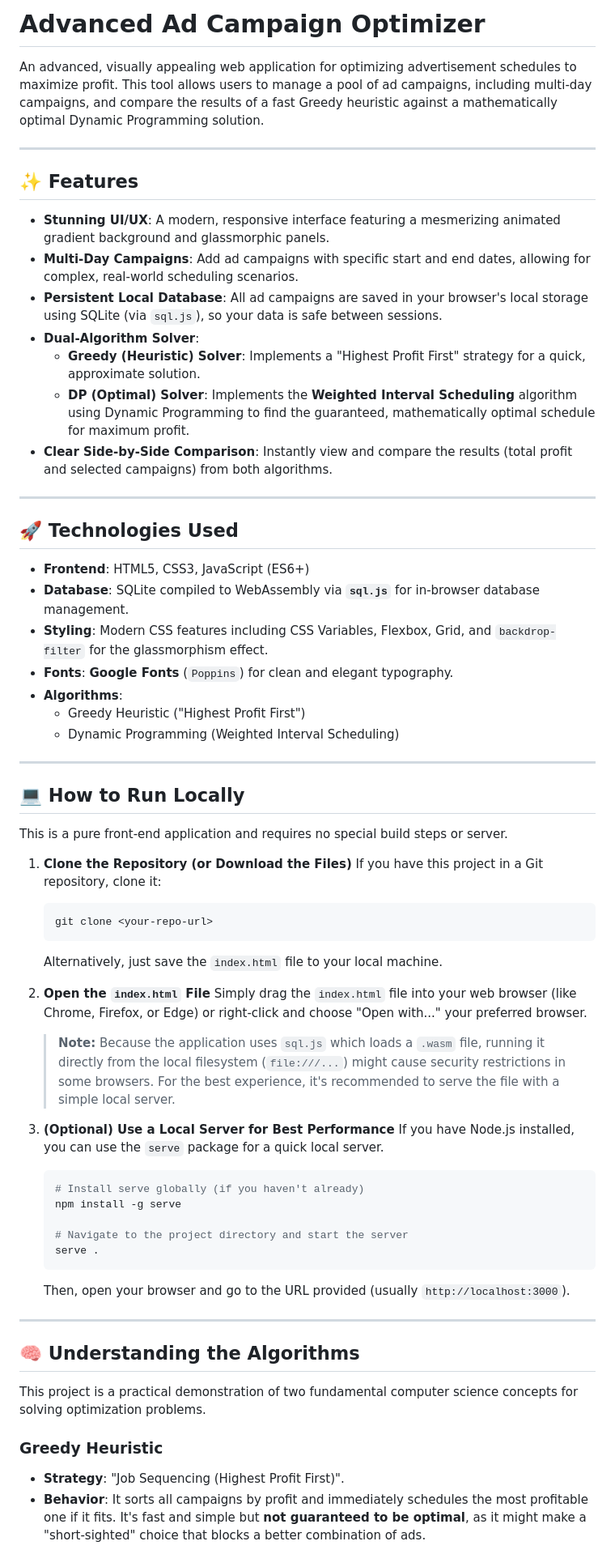
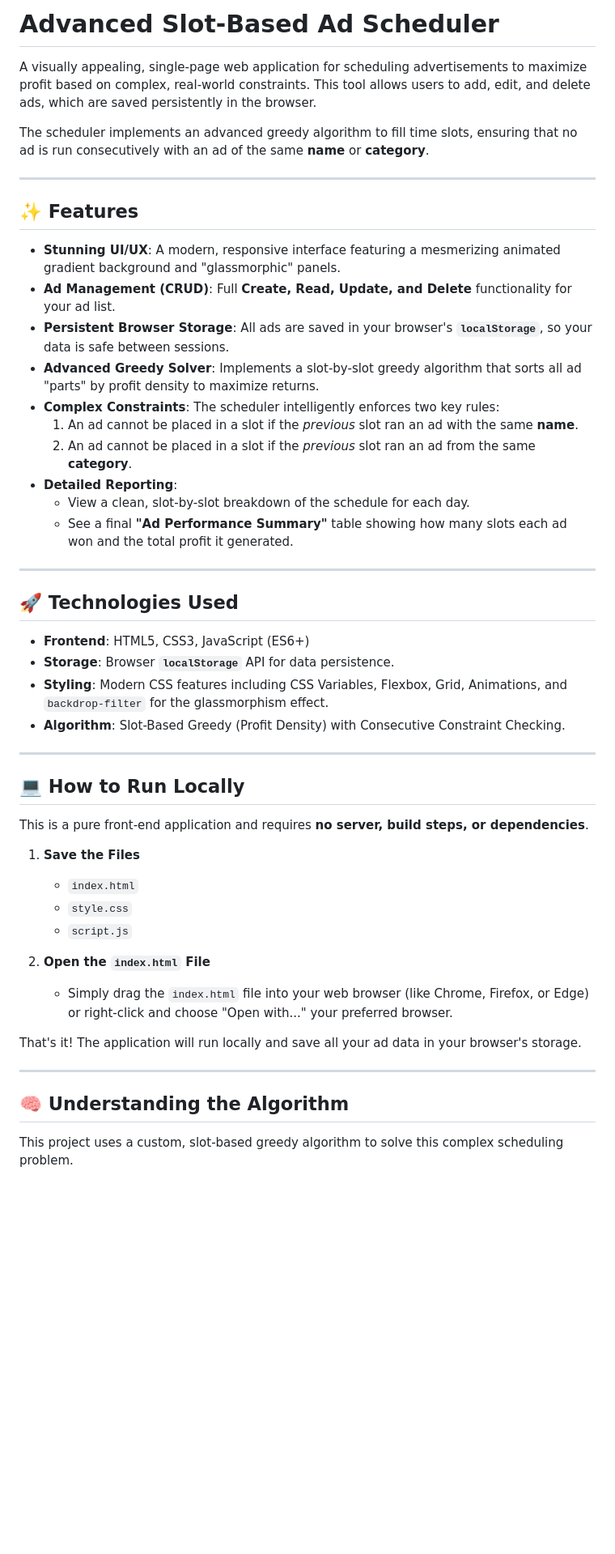
Before and after one commit to RishabhHatlunkar/ad_scheduler, a Markdown page: README.md, the part around the change printed below. Shown: that part at 81% size. GitHub-like rendering; blank space fills up the shorter version.

Commit message:
## Updated README.md

````diff
--- a/README.md
+++ b/README.md
@@ -1,65 +1,52 @@
-# Advanced Ad Campaign Optimizer
+# Advanced Slot-Based Ad Scheduler
 
-An advanced, visually appealing web application for optimizing advertisement schedules to maximize profit. This tool allows users to manage a pool of ad campaigns, including multi-day campaigns, and compare the results of a fast Greedy heuristic against a mathematically optimal Dynamic Programming solution.
+A visually appealing, single-page web application for scheduling advertisements to maximize profit based on complex, real-world constraints. This tool allows users to add, edit, and delete ads, which are saved persistently in the browser.
 
-
+The scheduler implements an advanced greedy algorithm to fill time slots, ensuring that no ad is run consecutively with an ad of the same **name** or **category**.
 
 ---
+
 ## ✨ Features
 
-* **Stunning UI/UX**: A modern, responsive interface featuring a mesmerizing animated gradient background and glassmorphic panels.
-* **Multi-Day Campaigns**: Add ad campaigns with specific start and end dates, allowing for complex, real-world scheduling scenarios.
-* **Persistent Local Database**: All ad campaigns are saved in your browser's local storage using SQLite (via `sql.js`), so your data is safe between sessions.
-* **Dual-Algorithm Solver**:
-    * **Greedy (Heuristic) Solver**: Implements a "Highest Profit First" strategy for a quick, approximate solution.
-    * **DP (Optimal) Solver**: Implements the **Weighted Interval Scheduling** algorithm using Dynamic Programming to find the guaranteed, mathematically optimal schedule for maximum profit.
-* **Clear Side-by-Side Comparison**: Instantly view and compare the results (total profit and selected campaigns) from both algorithms.
+* **Stunning UI/UX**: A modern, responsive interface featuring a mesmerizing animated gradient background and "glassmorphic" panels.
+* **Ad Management (CRUD)**: Full **Create, Read, Update, and Delete** functionality for your ad list.
+* **Persistent Browser Storage**: All ads are saved in your browser's **`localStorage`**, so your data is safe between sessions.
+* **Advanced Greedy Solver**: Implements a slot-by-slot greedy algorithm that sorts all ad "parts" by profit density to maximize returns.
+* **Complex Constraints**: The scheduler intelligently enforces two key rules:
+    1.  An ad cannot be placed in a slot if the *previous* slot ran an ad with the same **name**.
+    2.  An ad cannot be placed in a slot if the *previous* slot ran an ad from the same **category**.
+* **Detailed Reporting**:
+    * View a clean, slot-by-slot breakdown of the schedule for each day.
+    * See a final **"Ad Performance Summary"** table showing how many slots each ad won and the total profit it generated.
 
 ---
+
 ## 🚀 Technologies Used
 
 * **Frontend**: HTML5, CSS3, JavaScript (ES6+)
-* **Database**: SQLite compiled to WebAssembly via **`sql.js`** for in-browser database management.
-* **Styling**: Modern CSS features including CSS Variables, Flexbox, Grid, and `backdrop-filter` for the glassmorphism effect.
-* **Fonts**: **Google Fonts** (`Poppins`) for clean and elegant typography.
-* **Algorithms**:
-    * Greedy Heuristic ("Highest Profit First")
-    * Dynamic Programming (Weighted Interval Scheduling)
+* **Storage**: Browser **`localStorage`** API for data persistence.
+* **Styling**: Modern CSS features including CSS Variables, Flexbox, Grid, Animations, and `backdrop-filter` for the glassmorphism effect.
+* **Algorithm**: Slot-Based Greedy (Profit Density) with Consecutive Constraint Checking.
 
 ---
+
 ## 💻 How to Run Locally
 
-This is a pure front-end application and requires no special build steps or server.
+This is a pure front-end application and requires **no server, build steps, or dependencies**.
 
-1.  **Clone the Repository (or Download the Files)**
-    If you have this project in a Git repository, clone it:
-    ```sh
-    git clone <your-repo-url>
-    ```
-    Alternatively, just save the `index.html` file to your local machine.
+1.  **Save the Files**
+    * `index.html`
+    * `style.css`
+    * `script.js`
 
 2.  **Open the `index.html` File**
-    Simply drag the `index.html` file into your web browser (like Chrome, Firefox, or Edge) or right-click and choose "Open with..." your preferred browser.
+    * Simply drag the `index.html` file into your web browser (like Chrome, Firefox, or Edge) or right-click and choose "Open with..." your preferred browser.
 
-    > **Note:** Because the application uses `sql.js` which loads a `.wasm` file, running it directly from the local filesystem (`file:///...`) might cause security restrictions in some browsers. For the best experience, it's recommended to serve the file with a simple local server.
-
-3.  **(Optional) Use a Local Server for Best Performance**
-    If you have Node.js installed, you can use the `serve` package for a quick local server.
-    ```sh
-    # Install serve globally (if you haven't already)
-    npm install -g serve
-
-    # Navigate to the project directory and start the server
-    serve .
-    ```
-    Then, open your browser and go to the URL provided (usually `http://localhost:3000`).
+That's it! The application will run locally and save all your ad data in your browser's storage.
 
 ---
-## 🧠 Understanding the Algorithms
 
-This project is a practical demonstration of two fundamental computer science concepts for solving optimization problems.
+## 🧠 Understanding the Algorithm
 
-### Greedy Heuristic
-* **Strategy**: "Job Sequencing (Highest Profit First)".
-* **Behavior**: It sorts all campaigns by profit and immediately schedules the most profitable one if it fits. It's fast and simple but **not guaranteed to be optimal**, as it might make a "short-sighted" choice that blocks a better combination of ads.
+This project uses a custom, slot-based greedy algorithm to solve this complex scheduling problem.
 
````
Also changed, not shown: other parts of README.md (+9 -5 lines).
